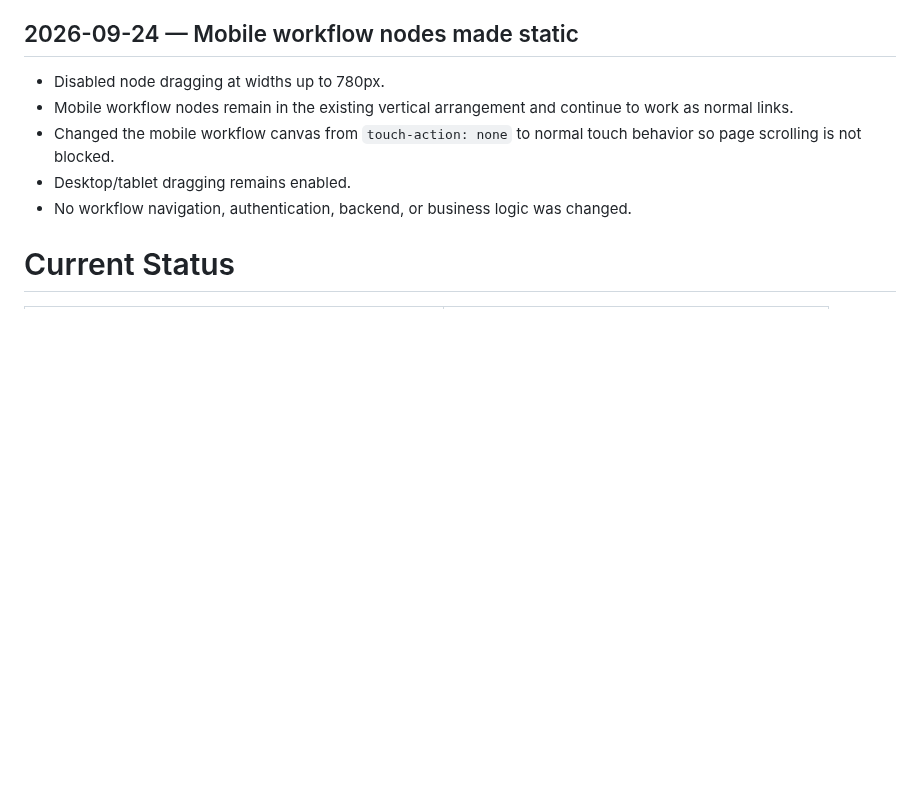
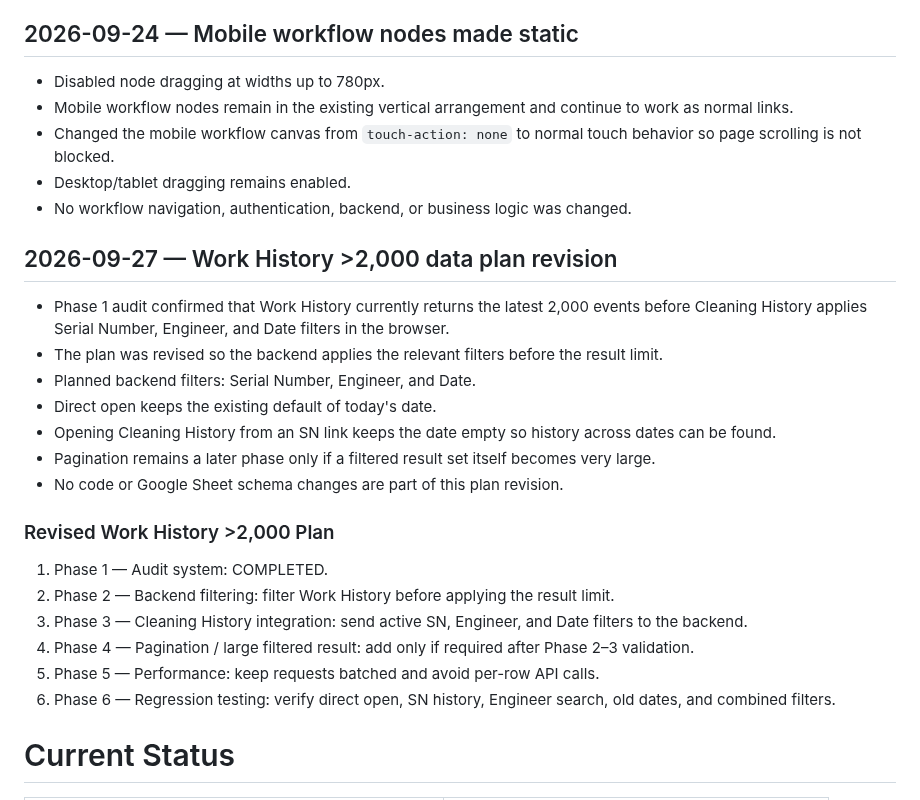
Before and after one commit to noxxadev/comp, a Markdown page: README.md, the part around the change. GitHub-like rendering; blank space fills up the shorter version.

Commit message:
docs: revise Work History >2000 plan

```diff
--- a/README.md
+++ b/README.md
@@ -296,6 +296,24 @@ Status: PLANNED
 - Desktop/tablet dragging remains enabled.
 - No workflow navigation, authentication, backend, or business logic was changed.
 
+
+## 2026-09-27 — Work History >2,000 data plan revision
+- Phase 1 audit confirmed that Work History currently returns the latest 2,000 events before Cleaning History applies Serial Number, Engineer, and Date filters in the browser.
+- The plan was revised so the backend applies the relevant filters before the result limit.
+- Planned backend filters: Serial Number, Engineer, and Date.
+- Direct open keeps the existing default of today's date.
+- Opening Cleaning History from an SN link keeps the date empty so history across dates can be found.
+- Pagination remains a later phase only if a filtered result set itself becomes very large.
+- No code or Google Sheet schema changes are part of this plan revision.
+
+### Revised Work History >2,000 Plan
+1. Phase 1 — Audit system: COMPLETED.
+2. Phase 2 — Backend filtering: filter Work History before applying the result limit.
+3. Phase 3 — Cleaning History integration: send active SN, Engineer, and Date filters to the backend.
+4. Phase 4 — Pagination / large filtered result: add only if required after Phase 2–3 validation.
+5. Phase 5 — Performance: keep requests batched and avoid per-row API calls.
+6. Phase 6 — Regression testing: verify direct open, SN history, Engineer search, old dates, and combined filters.
+
 # Current Status
 
 | Phase | Status |
```
